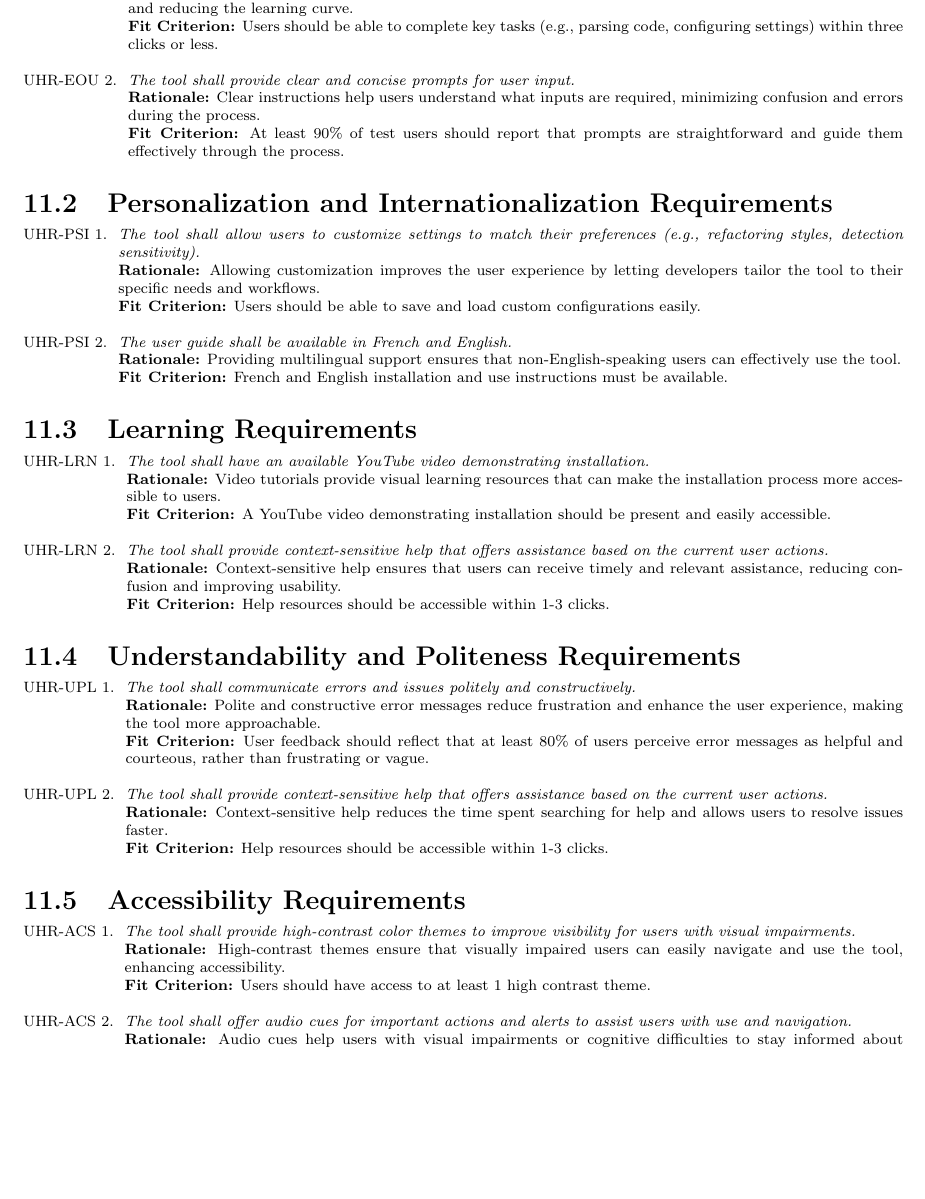
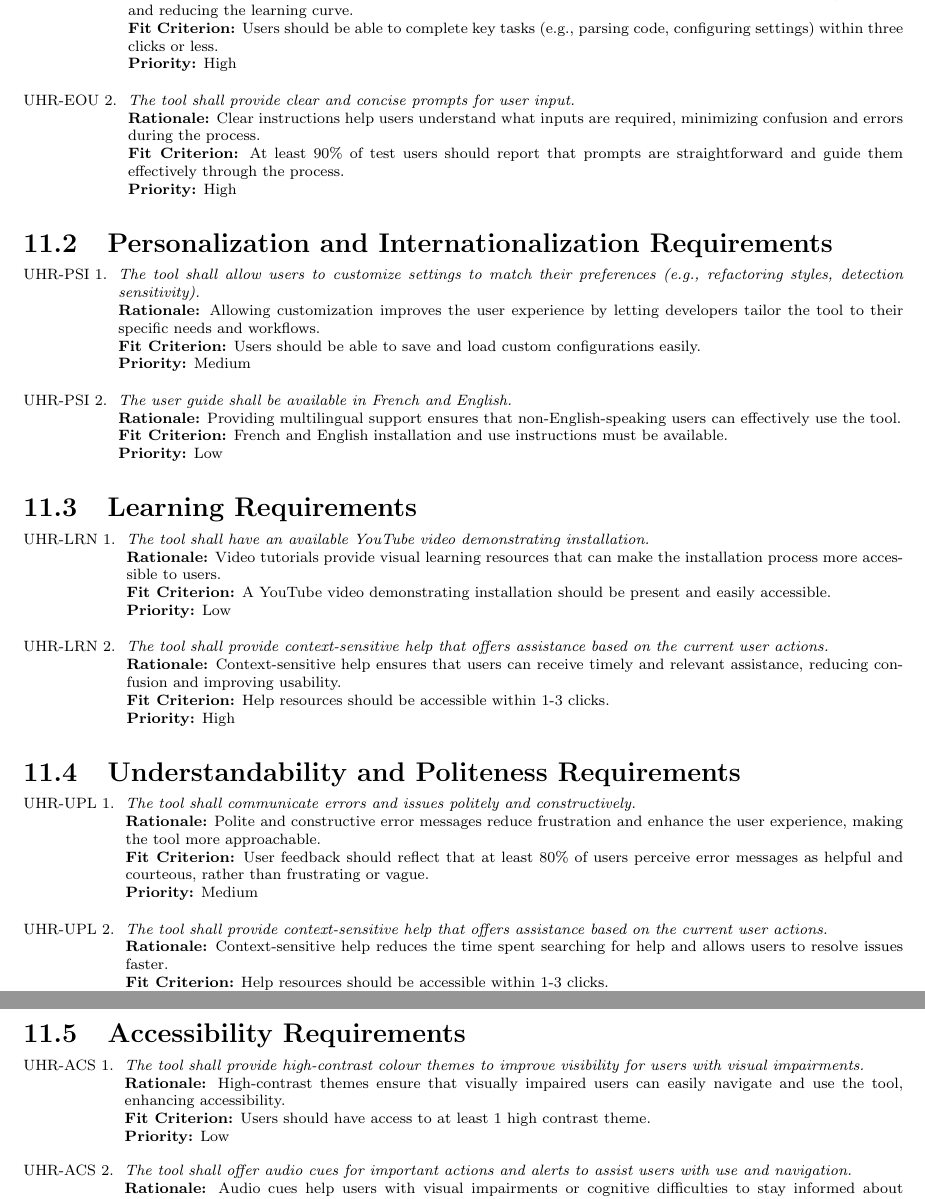
Before and after one commit to ssm-lab/capstone--source-code-optimizer, a LaTeX document (docs/SRS/SRS.tex): part of page 21 of 33 before the commit and two parts of pages 21 and 22 of 33 after it, the two joined at a grey line, cut so that both start at the same text, the shorter picture padded with empty space. Compiled offline with pdfLaTeX.

Commit message:
Added priority levels for Usability Reqs

```diff
--- a/docs/SRS/SRS.tex
+++ b/docs/SRS/SRS.tex
@@ -533,46 +533,56 @@ involved in the Project}
 \begin{enumerate}[label=UHR-EOU \arabic*., wide=0pt, leftmargin=*]
     \item \emph{The tool shall have an intuitive user interface that simplifies navigation and functionality.}\\
     {\bf Rationale:} A simple, intuitive interface allows users to access the tool's key features quickly, improving usability and reducing the learning curve.\\
-    {\bf Fit Criterion:} Users should be able to complete key tasks (e.g., parsing code, configuring settings) within three clicks or less.
+    {\bf Fit Criterion:} Users should be able to complete key tasks (e.g., parsing code, configuring settings) within three clicks or less.\\
+    {\bf Priority:} High
     \item \emph{The tool shall provide clear and concise prompts for user input.}\\
     {\bf Rationale:} Clear instructions help users understand what inputs are required, minimizing confusion and errors during the process.\\
-    {\bf Fit Criterion:} At least 90\% of test users should report that prompts are straightforward and guide them effectively through the process.
+    {\bf Fit Criterion:} At least 90\% of test users should report that prompts are straightforward and guide them effectively through the process.\\
+    {\bf Priority:} High
 \end{enumerate}
 \subsection{Personalization and Internationalization Requirements}
 \begin{enumerate}[label=UHR-PSI \arabic*., wide=0pt, leftmargin=*]
     \item \emph{The tool shall allow users to customize settings to match their preferences (e.g., refactoring styles, detection sensitivity).}\\
     {\bf Rationale:} Allowing customization improves the user experience by letting developers tailor the tool to their specific needs and workflows.\\
-    {\bf Fit Criterion:} Users should be able to save and load custom configurations easily.
+    {\bf Fit Criterion:} Users should be able to save and load custom configurations easily.\\
+    {\bf Priority:} Medium
     \item \emph{The user guide shall be available in French and English.}\\
     {\bf Rationale:} Providing multilingual support ensures that non-English-speaking users can effectively use the tool.\\
-    {\bf Fit Criterion:} French and English installation and use instructions must be available.
+    {\bf Fit Criterion:} French and English installation and use instructions must be available.\\
+    {\bf Priority:} Low
 \end{enumerate}
 \subsection{Learning Requirements}
 \begin{enumerate}[label=UHR-LRN \arabic*., wide=0pt, leftmargin=*]
     \item \emph{The tool shall have an available YouTube video demonstrating installation.}\\
     {\bf Rationale:} Video tutorials provide visual learning resources that can make the installation process more accessible to users.\\
-    {\bf Fit Criterion:} A YouTube video demonstrating installation should be present and easily accessible.
+    {\bf Fit Criterion:} A YouTube video demonstrating installation should be present and easily accessible.\\
+    {\bf Priority:} Low
     \item \emph{The tool shall provide context-sensitive help that offers assistance based on the current user actions.}\\
     {\bf Rationale:} Context-sensitive help ensures that users can receive timely and relevant assistance, reducing confusion and improving usability.\\
-    {\bf Fit Criterion:} Help resources should be accessible within 1-3 clicks.
+    {\bf Fit Criterion:} Help resources should be accessible within 1-3 clicks.\\
+    {\bf Priority:} High
 \end{enumerate}
 \subsection{Understandability and Politeness Requirements}
 \begin{enumerate}[label=UHR-UPL \arabic*., wide=0pt, leftmargin=*]
     \item \emph{The tool shall communicate errors and issues politely and constructively.}\\
     {\bf Rationale:} Polite and constructive error messages reduce frustration and enhance the user experience, making the tool more approachable.\\
-    {\bf Fit Criterion:} User feedback should reflect that at least 80\% of users perceive error messages as helpful and courteous, rather than frustrating or vague.
+    {\bf Fit Criterion:} User feedback should reflect that at least 80\% of users perceive error messages as helpful and courteous, rather than frustrating or vague.\\
+    {\bf Priority:} Medium
     \item \emph{The tool shall provide context-sensitive help that offers assistance based on the current user actions.}\\
     {\bf Rationale:} Context-sensitive help reduces the time spent searching for help and allows users to resolve issues faster.\\
-    {\bf Fit Criterion:} Help resources should be accessible within 1-3 clicks.
+    {\bf Fit Criterion:} Help resources should be accessible within 1-3 clicks.\\
+    {\bf Priority:} High
 \end{enumerate}
 \subsection{Accessibility Requirements}
 \begin{enumerate}[label=UHR-ACS \arabic*., wide=0pt, leftmargin=*]
-    \item \emph{The tool shall provide high-contrast color themes to improve visibility for users with visual impairments.}\\
+    \item \emph{The tool shall provide high-contrast colour themes to improve visibility for users with visual impairments.}\\
     {\bf Rationale:} High-contrast themes ensure that visually impaired users can easily navigate and use the tool, enhancing accessibility.\\
-    {\bf Fit Criterion:} Users should have access to at least 1 high contrast theme.
+    {\bf Fit Criterion:} Users should have access to at least 1 high contrast theme.\\
+    {\bf Priority:} Low
     \item \emph{The tool shall offer audio cues for important actions and alerts to assist users with use and navigation.}\\
     {\bf Rationale:} Audio cues help users with visual impairments or cognitive difficulties to stay informed about important events or actions.\\
-    {\bf Fit Criterion:} At least 70\% of users should report that the audio cues enhance their understanding of important notifications or actions.
+    {\bf Fit Criterion:} At least 70\% of users should report that the audio cues enhance their understanding of important notifications or actions.\\
+    {\bf Priority:} Low
 \end{enumerate}
 
 \section{Performance Requirements}
```
